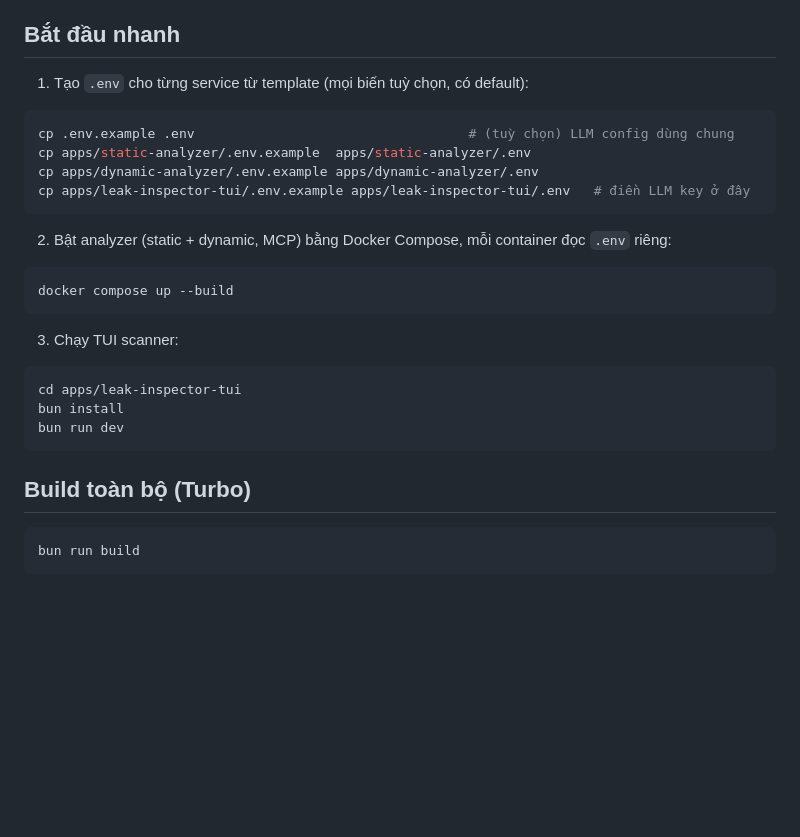
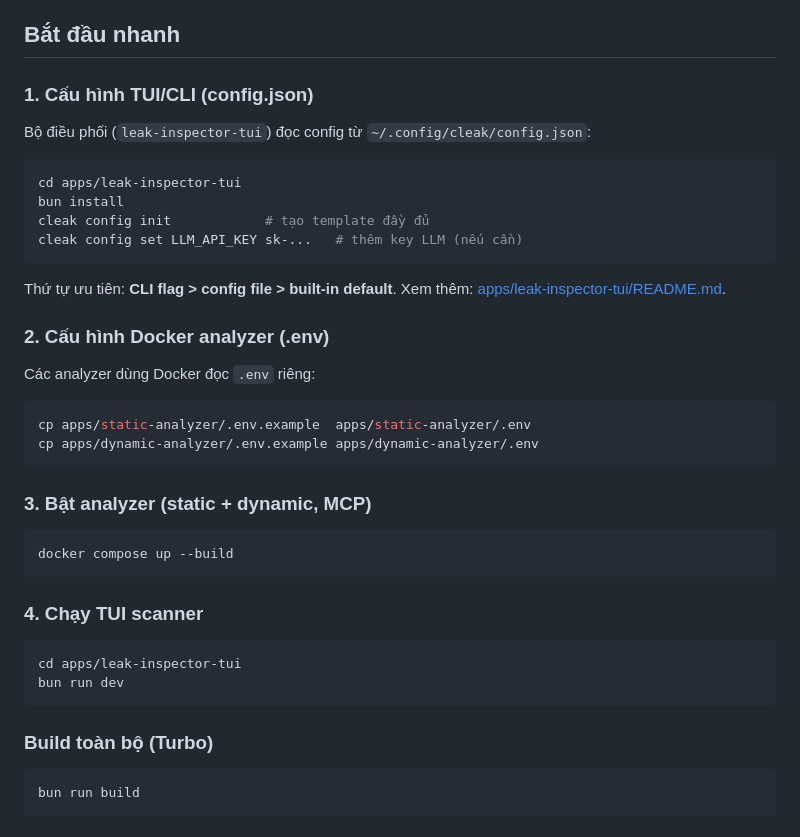
Before and after one commit to ledunguit/cleak, a Markdown page: README.md, the part around one of its changes. Drawn GitHub-style; blank space fills up the shorter version.

````diff
--- a/README.md
+++ b/README.md
@@ -74,30 +111,43 @@ Xem [docs/ARCHITECTURE.md](docs/ARCHITECTURE.md) cho thành phần, giao thức,
 
 ## Bắt đầu nhanh
 
-1. Tạo `.env` cho từng service từ template (mọi biến tuỳ chọn, có default):
+### 1. Cấu hình TUI/CLI (config.json)
+
+Bộ điều phối (`leak-inspector-tui`) đọc config từ `~/.config/cleak/config.json`:
 
 ```bash
-cp .env.example .env                                   # (tuỳ chọn) LLM config dùng chung
+cd apps/leak-inspector-tui
+bun install
+cleak config init            # tạo template đầy đủ
+cleak config set LLM_API_KEY sk-...   # thêm key LLM (nếu cần)
+```
+
+Thứ tự ưu tiên: **CLI flag > config file > built-in default**.
+Xem thêm: [apps/leak-inspector-tui/README.md](apps/leak-inspector-tui/README.md).
+
+### 2. Cấu hình Docker analyzer (.env)
+
+Các analyzer dùng Docker đọc `.env` riêng:
+
+```bash
 cp apps/static-analyzer/.env.example  apps/static-analyzer/.env
 cp apps/dynamic-analyzer/.env.example apps/dynamic-analyzer/.env
-cp apps/leak-inspector-tui/.env.example apps/leak-inspector-tui/.env   # điền LLM key ở đây
 ```
 
-2. Bật analyzer (static + dynamic, MCP) bằng Docker Compose, mỗi container đọc `.env` riêng:
+### 3. Bật analyzer (static + dynamic, MCP)
 
 ```bash
 docker compose up --build
 ```
 
-3. Chạy TUI scanner:
+### 4. Chạy TUI scanner
 
 ```bash
 cd apps/leak-inspector-tui
-bun install
 bun run dev
 ```
 
-## Build toàn bộ (Turbo)
+### Build toàn bộ (Turbo)
 
 ```bash
 bun run build
````
Also changed, not shown: other parts of README.md (+103 -29 lines).
